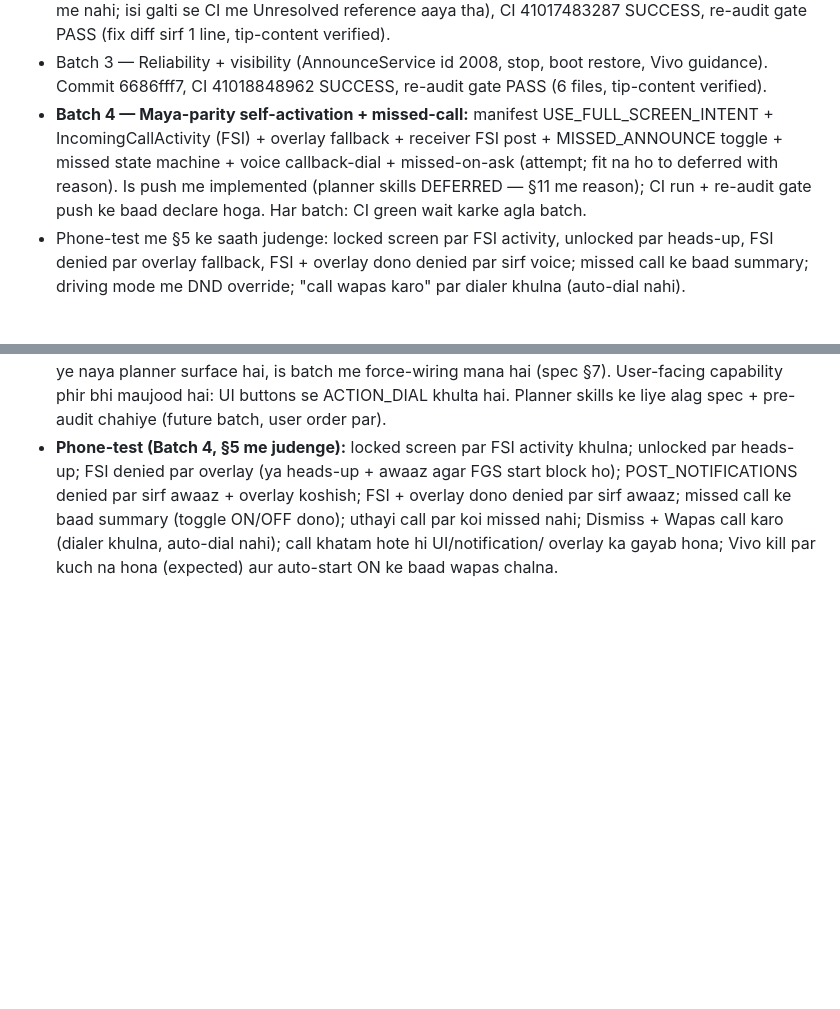
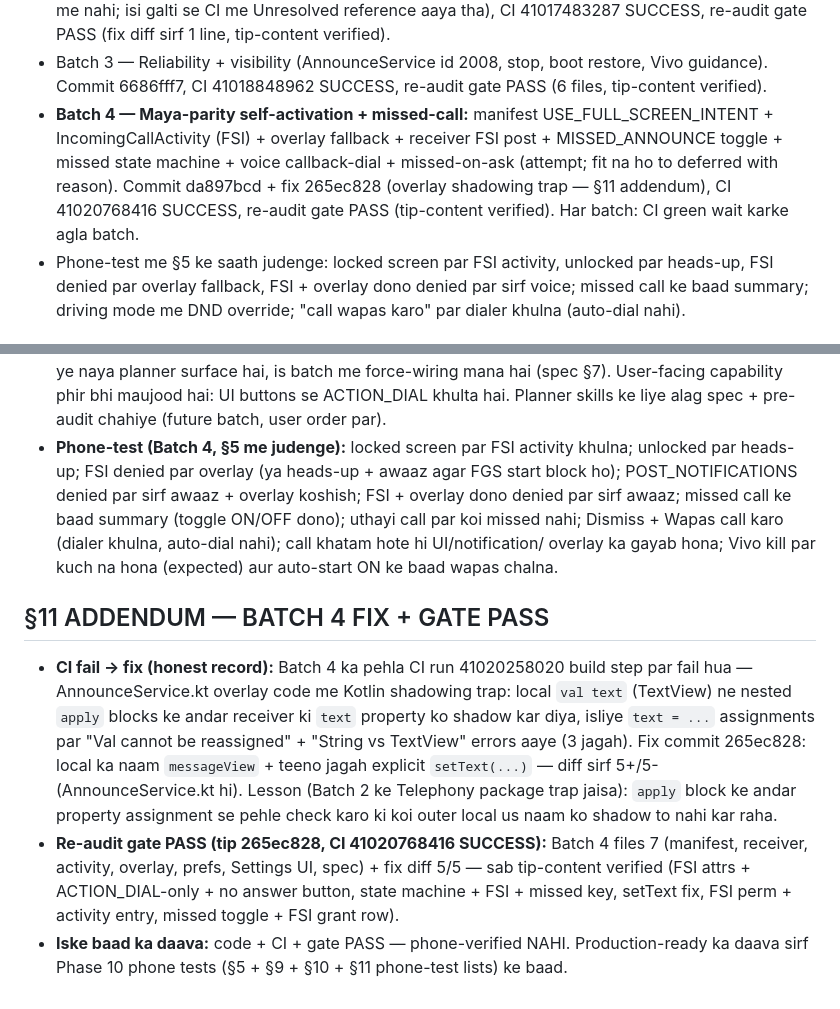
Before and after one commit to raj3kk/flora, a Markdown page: docs/FLORA_CALL_NOTIFY_ANNOUNCE_PLAN.md, 2 parts joined by grey strips. Rendered like a GitHub page; blank space fills up the shorter version.

Commit message:
Spec only: Batch 4 gate PASS record (da897bcd + fix 265ec828, CI 41020768416 SUCCESS) + overlay shadowing-trap lesson in §11 addendum

```diff
--- a/docs/FLORA_CALL_NOTIFY_ANNOUNCE_PLAN.md
+++ b/docs/FLORA_CALL_NOTIFY_ANNOUNCE_PLAN.md
@@ -373,9 +373,10 @@ karta hai. Baaki deferred/out hai (§6 ke saath padho).
   USE_FULL_SCREEN_INTENT + IncomingCallActivity (FSI) + overlay
   fallback + receiver FSI post + MISSED_ANNOUNCE toggle + missed state
   machine + voice callback-dial + missed-on-ask (attempt; fit na ho to
-  deferred with reason). Is push me implemented (planner skills
-  DEFERRED — §11 me reason); CI run + re-audit gate push ke baad
-  declare hoga. Har batch: CI green wait karke agla batch.
+  deferred with reason). Commit da897bcd + fix 265ec828
+  (overlay shadowing trap — §11 addendum), CI 41020768416
+  SUCCESS, re-audit gate PASS (tip-content verified). Har batch:
+  CI green wait karke agla batch.
 - Phone-test me §5 ke saath judenge: locked screen par FSI activity,
   unlocked par heads-up, FSI denied par overlay fallback, FSI + overlay
   dono denied par sirf voice; missed call ke baad summary; driving mode
@@ -489,3 +490,27 @@ karta hai. Baaki deferred/out hai (§6 ke saath padho).
   auto-dial nahi); call khatam hote hi UI/notification/
   overlay ka gayab hona; Vivo kill par kuch na hona (expected)
   aur auto-start ON ke baad wapas chalna.
+
+## §11 ADDENDUM — BATCH 4 FIX + GATE PASS
+
+- **CI fail → fix (honest record):** Batch 4 ka pehla CI run
+  41020258020 build step par fail hua — AnnounceService.kt
+  overlay code me Kotlin shadowing trap: local `val text`
+  (TextView) ne nested `apply` blocks ke andar receiver ki
+  `text` property ko shadow kar diya, isliye `text = ...`
+  assignments par "Val cannot be reassigned" + "String vs
+  TextView" errors aaye (3 jagah). Fix commit 265ec828:
+  local ka naam `messageView` + teeno jagah explicit
+  `setText(...)` — diff sirf 5+/5- (AnnounceService.kt hi).
+  Lesson (Batch 2 ke Telephony package trap jaisa): `apply`
+  block ke andar property assignment se pehle check karo ki
+  koi outer local us naam ko shadow to nahi kar raha.
+- **Re-audit gate PASS (tip 265ec828, CI 41020768416 SUCCESS):**
+  Batch 4 files 7 (manifest, receiver, activity, overlay,
+  prefs, Settings UI, spec) + fix diff 5/5 — sab tip-content
+  verified (FSI attrs + ACTION_DIAL-only + no answer button,
+  state machine + FSI + missed key, setText fix, FSI perm +
+  activity entry, missed toggle + FSI grant row).
+- **Iske baad ka daava:** code + CI + gate PASS — phone-verified
+  NAHI. Production-ready ka daava sirf Phase 10 phone tests
+  (§5 + §9 + §10 + §11 phone-test lists) ke baad.
```
